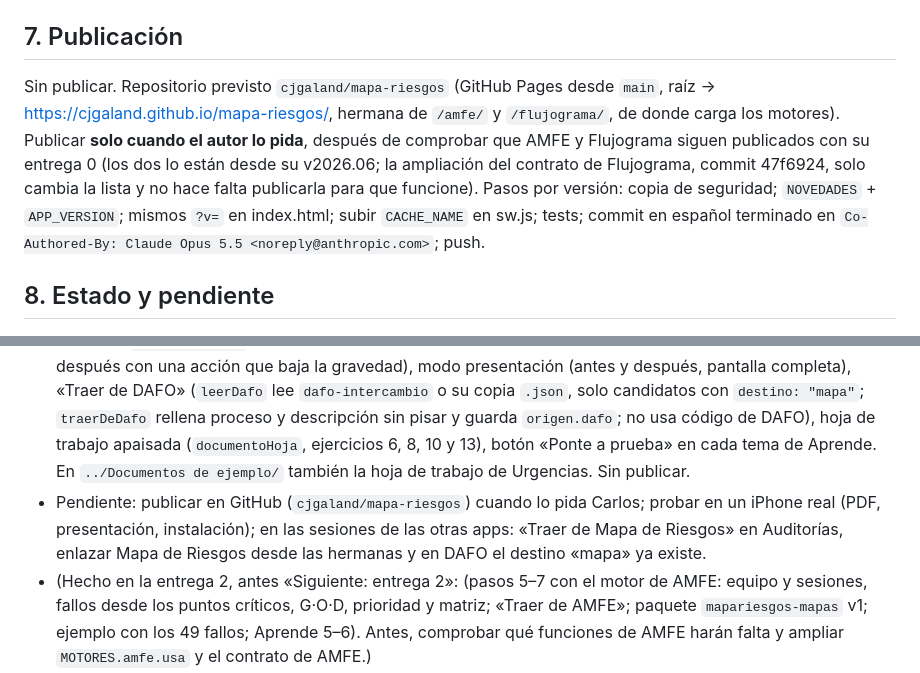
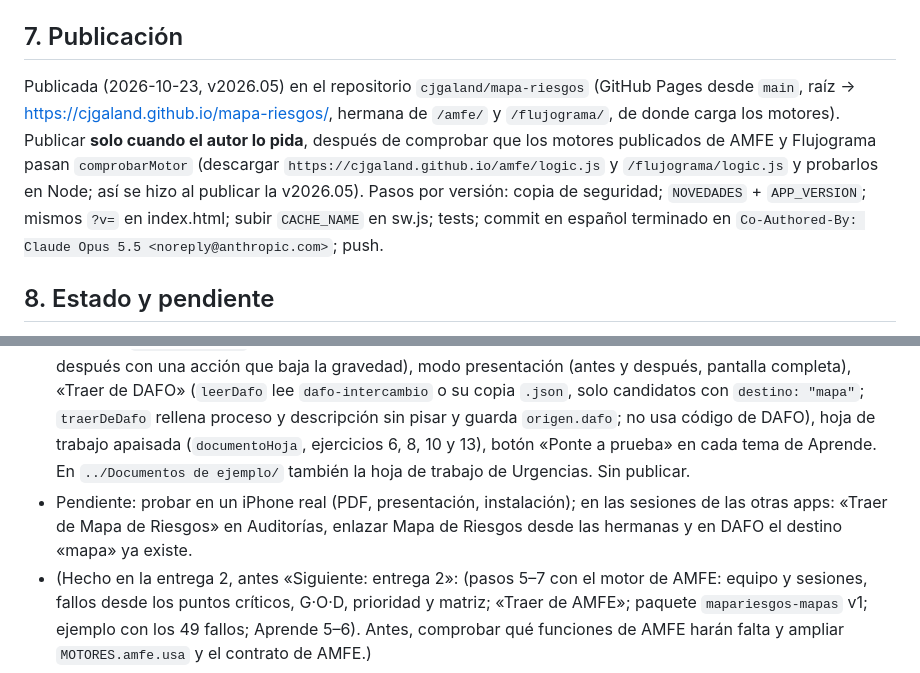
Before and after one commit to cjgaland/mapa-riesgos, a Markdown page: CLAUDE.md, 2 parts joined by grey strips. GitHub-like rendering.

Commit message:
Documentación: Mapa de Riesgos publicado en GitHub Pages
Co-Authored-By: Claude Opus 5.5 <noreply@anthropic.com>

```diff
--- a/CLAUDE.md
+++ b/CLAUDE.md
@@ -79,7 +79,7 @@ Desktop/Mapa de Riesgos/
 `bash ~/.claude/skills/app-copia_seguridad/scripts/copia_seguridad.sh --root "/Users/Trabajo/Desktop/Mapa de Riesgos" --name MapaRiesgos --exclude "Curso*" --exclude "Documentos*" --exclude "*.docx" --exclude .claude` (copia `Aplicación/` y `Diseño/`). Hacer una antes de cada publicación.
 
 ## 7. Publicación
-Sin publicar. Repositorio previsto `cjgaland/mapa-riesgos` (GitHub Pages desde `main`, raíz → https://cjgaland.github.io/mapa-riesgos/, hermana de `/amfe/` y `/flujograma/`, de donde carga los motores). Publicar **solo cuando el autor lo pida**, después de comprobar que AMFE y Flujograma siguen publicados con su entrega 0 (los dos lo están desde su v2026.06; la ampliación del contrato de Flujograma, commit 47f6924, solo cambia la lista y no hace falta publicarla para que funcione). Pasos por versión: copia de seguridad; `NOVEDADES` + `APP_VERSION`; mismos `?v=` en index.html; subir `CACHE_NAME` en sw.js; tests; commit en español terminado en `Co-Authored-By: Claude Opus 5.5 <noreply@anthropic.com>`; push.
+Publicada (2026-10-23, v2026.05) en el repositorio `cjgaland/mapa-riesgos` (GitHub Pages desde `main`, raíz → https://cjgaland.github.io/mapa-riesgos/, hermana de `/amfe/` y `/flujograma/`, de donde carga los motores). Publicar **solo cuando el autor lo pida**, después de comprobar que los motores publicados de AMFE y Flujograma pasan `comprobarMotor` (descargar `https://cjgaland.github.io/amfe/logic.js` y `/flujograma/logic.js` y probarlos en Node; así se hizo al publicar la v2026.05). Pasos por versión: copia de seguridad; `NOVEDADES` + `APP_VERSION`; mismos `?v=` en index.html; subir `CACHE_NAME` en sw.js; tests; commit en español terminado en `Co-Authored-By: Claude Opus 5.5 <noreply@anthropic.com>`; push.
 
 ## 8. Estado y pendiente
 - **Diseño aprobado** (2026-10-22). **Entrega 0** hecha en AMFE (commit 5c0f4a9) y Flujograma (v2026.06, publicada; contrato ampliado en 47f6924).
@@ -88,5 +88,5 @@ Sin publicar. Repositorio previsto `cjgaland/mapa-riesgos` (GitHub Pages desde `
 - **Entrega 3 (hecha, 2026-10-23, v2026.03)**: paso 8 (acciones 5W1H con indicador, «Traer de Indicadores», criterios de selección) y paso 9 (el mapa: fallos en el paso de su punto crítico o donde diga el equipo, también en varios pasos; avisos por nivel de IPR con borde para crítico o gravedad 9–10; marco; título; prioritarios o todos; calor por subproceso; mapa sin flujograma por subprocesos; leyenda; textos 7.1–7.3; PNG, SVG, draw.io y lámina); ejemplo con las 15 acciones de la tabla 6.2 y la ubicación de la página 15; Aprende 7–8 (completo); 123 tests. Contratos ampliados: AMFE commit 75f713c (7 nombres de acciones) y Flujograma commit e6575ba (forma del objeto dibujo y opciones de Dibujo); ninguno hace falta publicarlo. Sin publicar.
 - **Entrega 4 (hecha, 2026-10-23, v2026.04)**: paso 10 (IPR después y mapa después, introducción y conclusiones propuestas, control documental con ubicación, próxima revisión, nota de calidad, ediciones con comparación), Documento Final (20 páginas con el ejemplo, como el del curso), resumen de una página y ficha de acogida en Word y PDF, Excel de 5 hojas, «Llevar a Auditorías», aviso de revisión en la portada; ejemplo con control documental (solo cargos) y próxima revisión; 144 tests. En `../Documentos de ejemplo/`: el Documento Final, el resumen y la ficha de acogida de Urgencias (Word y PDF), el Excel y el mapa en PNG, hechos con la app (el PNG, con LibreOffice: `soffice --headless --convert-to "png:draw_png_Export:{…PixelWidth…}" mapa.svg`, porque la miniatura de macOS recorta). Flujograma añadió `nuevoControl` a su contrato. Sin publicar.
 - **Entrega 5 (hecha, 2026-10-23, v2026.05)**: «Ponte a prueba» (`C.TEST` = las 30 preguntas del test del curso, 6 temas × 5, `C.TEMAS_TEST`; las de los temas 2, 4 y 5 son idénticas a las de AMFE, comprobado en los tests), test inicial y final (`localStorage["mapariesgos-test"]` = `{ inicial: { fecha, resp }, final: {…} }`, sin nombres; `L.resultadoTest`, `L.sanearTests`), ejercicios con Urgencias (`C.EJERCICIOS`: «¿dónde va este fallo?» y «¿de qué color es?»), caso clínico de la sesión 2 sin el nombre de la paciente (`C.CASO`: relato, versiones y 20 frases con su punto crítico del ejemplo), 5 minicasos en `C.EJEMPLOS` (`minicasos`: paso, pista y solución; transfusión = fallos sin ubicar, medicación = un aviso con 9 fallos, analítica = subproceso de más riesgo sin acciones —aviso nuevo en `avisosAcciones`—, CMA = puntos críticos escritos como soluciones, hospital de día = antes y después con una acción que baja la gravedad), modo presentación (antes y después, pantalla completa), «Traer de DAFO» (`leerDafo` lee `dafo-intercambio` o su copia `.json`, solo candidatos con `destino: "mapa"`; `traerDeDafo` rellena proceso y descripción sin pisar y guarda `origen.dafo`; no usa código de DAFO), hoja de trabajo apaisada (`documentoHoja`, ejercicios 6, 8, 10 y 13), botón «Ponte a prueba» en cada tema de Aprende. En `../Documentos de ejemplo/` también la hoja de trabajo de Urgencias. Sin publicar.
-- Pendiente: publicar en GitHub (`cjgaland/mapa-riesgos`) cuando lo pida Carlos; probar en un iPhone real (PDF, presentación, instalación); en las sesiones de las otras apps: «Traer de Mapa de Riesgos» en Auditorías, enlazar Mapa de Riesgos desde las hermanas y en DAFO el destino «mapa» ya existe.
+- Pendiente: probar en un iPhone real (PDF, presentación, instalación); en las sesiones de las otras apps: «Traer de Mapa de Riesgos» en Auditorías, enlazar Mapa de Riesgos desde las hermanas y en DAFO el destino «mapa» ya existe.
 - (Hecho en la entrega 2, antes «Siguiente: entrega 2»: (pasos 5–7 con el motor de AMFE: equipo y sesiones, fallos desde los puntos críticos, G·O·D, prioridad y matriz; «Traer de AMFE»; paquete `mapariesgos-mapas` v1; ejemplo con los 49 fallos; Aprende 5–6). Antes, comprobar qué funciones de AMFE harán falta y ampliar `MOTORES.amfe.usa` y el contrato de AMFE.)
```
